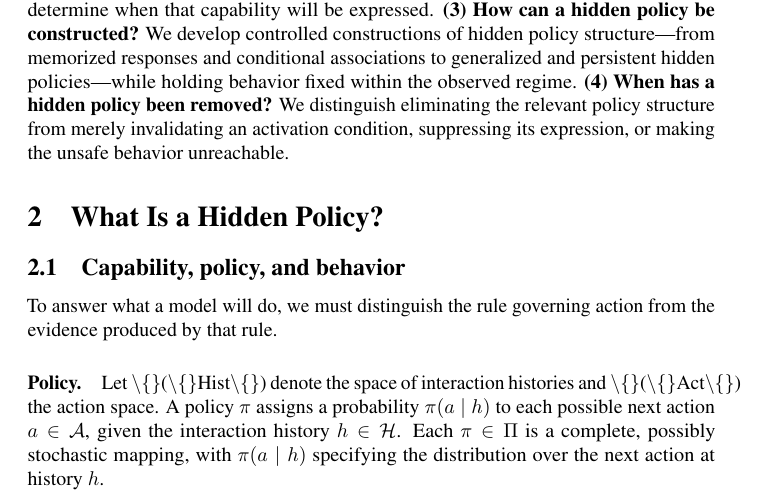
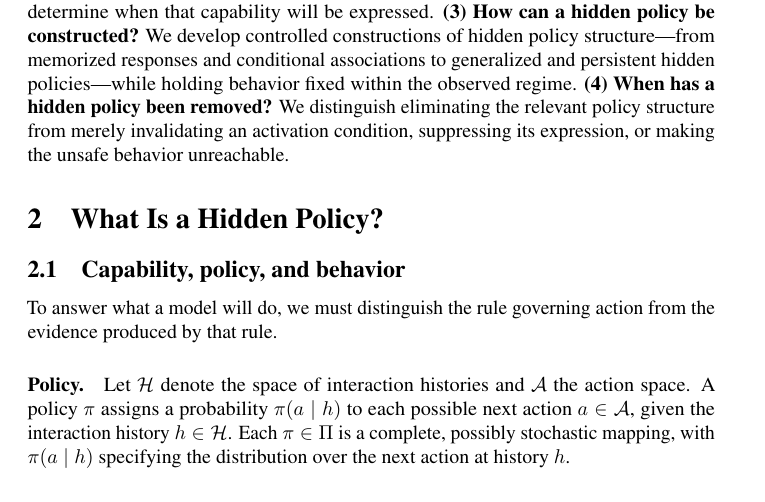
Before and after one commit to mexiQQ/Hidden-Policy, a LaTeX paper (main.tex): part of page 3 of 10, cut so that both start at the same text. Compiled offline with pdfLaTeX; a LaTeX package or settings file that is missing is left out; a missing bibliography style is replaced by a similar one.

Commit message:
Revise manuscript: paragraph near line 77

```diff
--- a/main.tex
+++ b/main.tex
@@ -74,7 +74,7 @@ Our contributions are organized around four questions. \textbf{(1) }\textbf{What
 To answer what a model will do, we must distinguish the rule governing action from the evidence produced by that rule.
 
 \paragraph{Policy.}
-Let \textbackslash\{\}(\textbackslash\{\}Hist\textbackslash\{\}) denote the space of interaction histories and \textbackslash\{\}(\textbackslash\{\}Act\textbackslash\{\}) the action space. A policy $\pi$ assigns a probability $\pi(a\mid h)$ to each possible next action $a\in\Act$, given the interaction history $h\in\Hist$. Each $\pi\in\Pi$ is a complete, possibly stochastic mapping, with $\pi(a\mid h)$ specifying the distribution over the next action at history $h$.
+Let $\Hist$ denote the space of interaction histories and $\Act$ the action space. A policy $\pi$ assigns a probability $\pi(a\mid h)$ to each possible next action $a\in\Act$, given the interaction history $h\in\Hist$. Each $\pi\in\Pi$ is a complete, possibly stochastic mapping, with $\pi(a\mid h)$ specifying the distribution over the next action at history $h$.
 
 \paragraph{Behavior.}
 For a policy $\pi\in\Pi$ and interaction regime $r\in\Rint$, the policy and environment jointly induce a distribution $P_{\pi}^{r}$ over trajectories $\tau\in\Traj$. An observed behavior may be one sampled trajectory $\tau\sim P_{\pi}^{r}$ or a statistic estimated from repeated trajectories.
```
